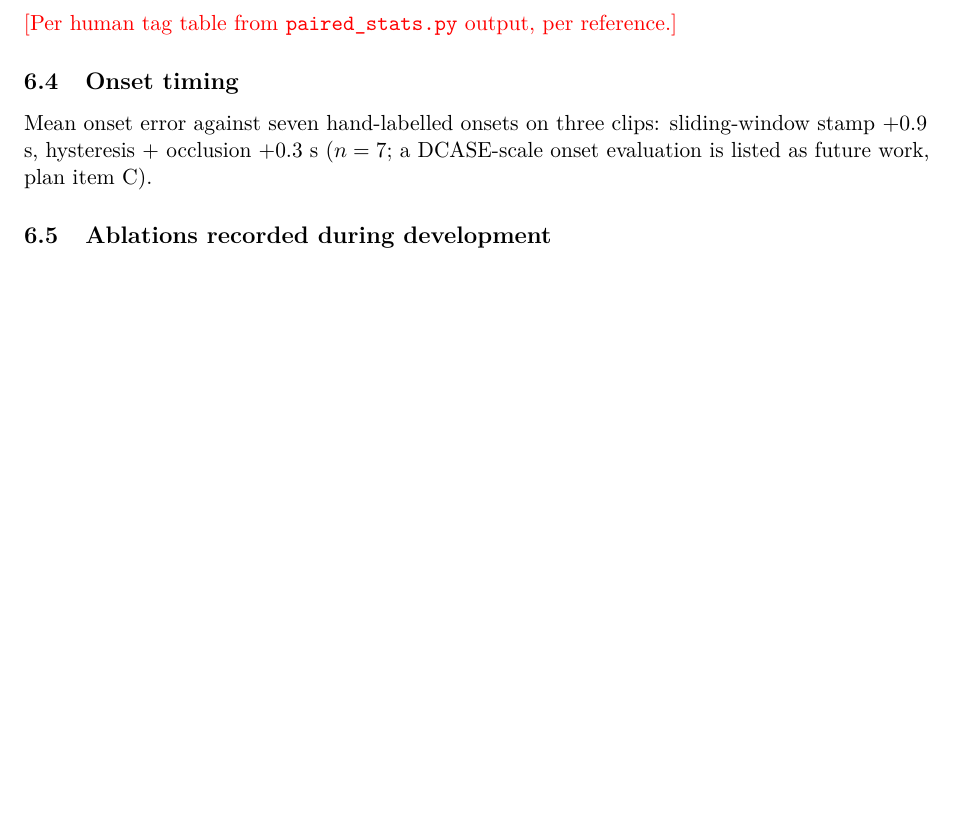
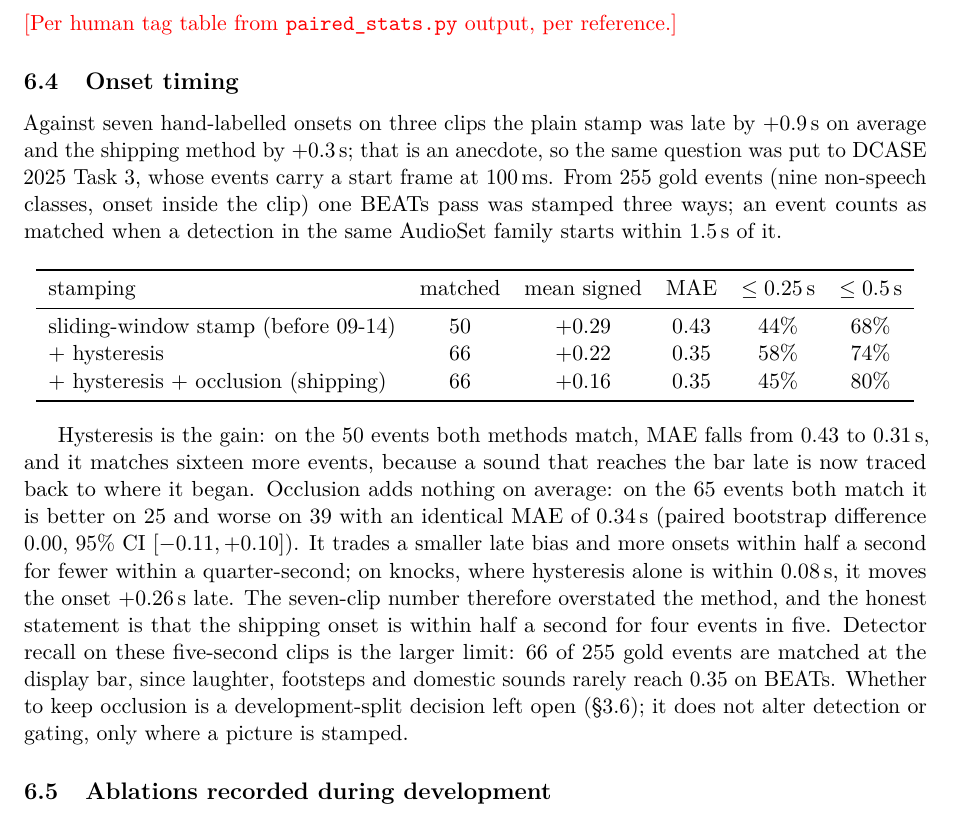
Before and after one commit to adamgavriely/unseen-sounds-visualizer, a LaTeX paper (docs/report/report.tex): part of page 6 of 6 before the commit and part of page 6 of 7 after it, cut so that both start at the same text, the shorter picture padded with empty space. Compiled offline with pdfLaTeX.

Commit message:
DCASE onset evaluation (255 gold events): hysteresis cuts MAE 0.43 -> 0.31 s; occlusion adds nothing on average
stamp n=50 mean +0.29 MAE 0.43; +hysteresis n=66 +0.22 / 0.35; +occlusion n=66 +0.16 / 0.35.
Paired on 65 events occlusion is better on 25, worse on 39, MAE diff 0.00 [-0.11, +0.10].
The 7-onset anecdote overstated the method; reported as such in the report and LIMITATIONS.

Co-Authored-By: Claude Opus 5 <noreply@anthropic.com>

```diff
--- a/docs/report/report.tex
+++ b/docs/report/report.tex
@@ -324,11 +324,37 @@ Oracle gate + best output: 3.19. \todo{Add the same line for \tagref{v2\_indep}
 \todo{Per human tag table from \texttt{paired\_stats.py} output, per reference.}
 
 \subsection{Onset timing}
-% scripts/timing_compare.py; 7 hand-labelled onsets on 3 clips (sizzling 0, alarm ~9, siren ~9,
-% horse 17.5, dog 0.5, helicopter ~8.5, door ~1.5). n = 7: indicative only.
-Mean onset error against seven hand-labelled onsets on three clips: sliding-window stamp $+0.9$ s,
-hysteresis + occlusion $+0.3$ s ($n = 7$; a DCASE-scale onset evaluation is listed as future work,
-plan item C).
+% benchmark/eval_dcase_onset.json (job 28942869, 2026-09-14): 255 DCASE gold events with an onset
+% 0.3-4.0 s into the 5 s clip, 9 classes mapped to AudioSet families; one BEATs pass, three
+% stampings. Hand-labelled check: scripts/timing_compare.py, 7 onsets on 3 clips.
+Against seven hand-labelled onsets on three clips the plain stamp was late by $+0.9$\,s on average
+and the shipping method by $+0.3$\,s; that is an anecdote, so the same question was put to DCASE
+2025 Task 3, whose events carry a start frame at 100\,ms. From 255 gold events (nine non-speech
+classes, onset inside the clip) one BEATs pass was stamped three ways; an event counts as matched
+when a detection in the same AudioSet family starts within 1.5\,s of it.
+
+\begin{center}\begin{tabular}{lccccc}
+\toprule
+stamping & matched & mean signed & MAE & $\leq 0.25$\,s & $\leq 0.5$\,s \\
+\midrule
+sliding-window stamp (before 09-14) & 50 & $+0.29$ & 0.43 & 44\% & 68\% \\
++ hysteresis                         & 66 & $+0.22$ & 0.35 & 58\% & 74\% \\
++ hysteresis + occlusion (shipping)  & 66 & $+0.16$ & 0.35 & 45\% & 80\% \\
+\bottomrule
+\end{tabular}\end{center}
+
+Hysteresis is the gain: on the 50 events both methods match, MAE falls from 0.43 to 0.31\,s, and it
+matches sixteen more events, because a sound that reaches the bar late is now traced back to where
+it began. Occlusion adds nothing on average: on the 65 events both match it is better on 25 and
+worse on 39 with an identical MAE of 0.34\,s (paired bootstrap difference $0.00$, 95\% CI
+$[-0.11, +0.10]$). It trades a smaller late bias and more onsets within half a second for fewer
+within a quarter-second; on knocks, where hysteresis alone is within 0.08\,s, it moves the onset
+$+0.26$\,s late. The seven-clip number therefore overstated the method, and the honest statement is
+that the shipping onset is within half a second for four events in five. Detector recall on these
+five-second clips is the larger limit: 66 of 255 gold events are matched at the display bar, since
+laughter, footsteps and domestic sounds rarely reach 0.35 on BEATs. Whether to keep occlusion is a
+development-split decision left open (\S\ref{sec:process}); it does not alter detection or gating,
+only where a picture is stamped.
 
 \subsection{Ablations recorded during development}
 % From the notes: retrieval vs SDXL (+0.17/+0.18, earlier configuration); judge reliability
```
Also changed, not shown: LIMITATIONS.md (+5 -2 lines), docs/report/report.pdf, 1 other file.
